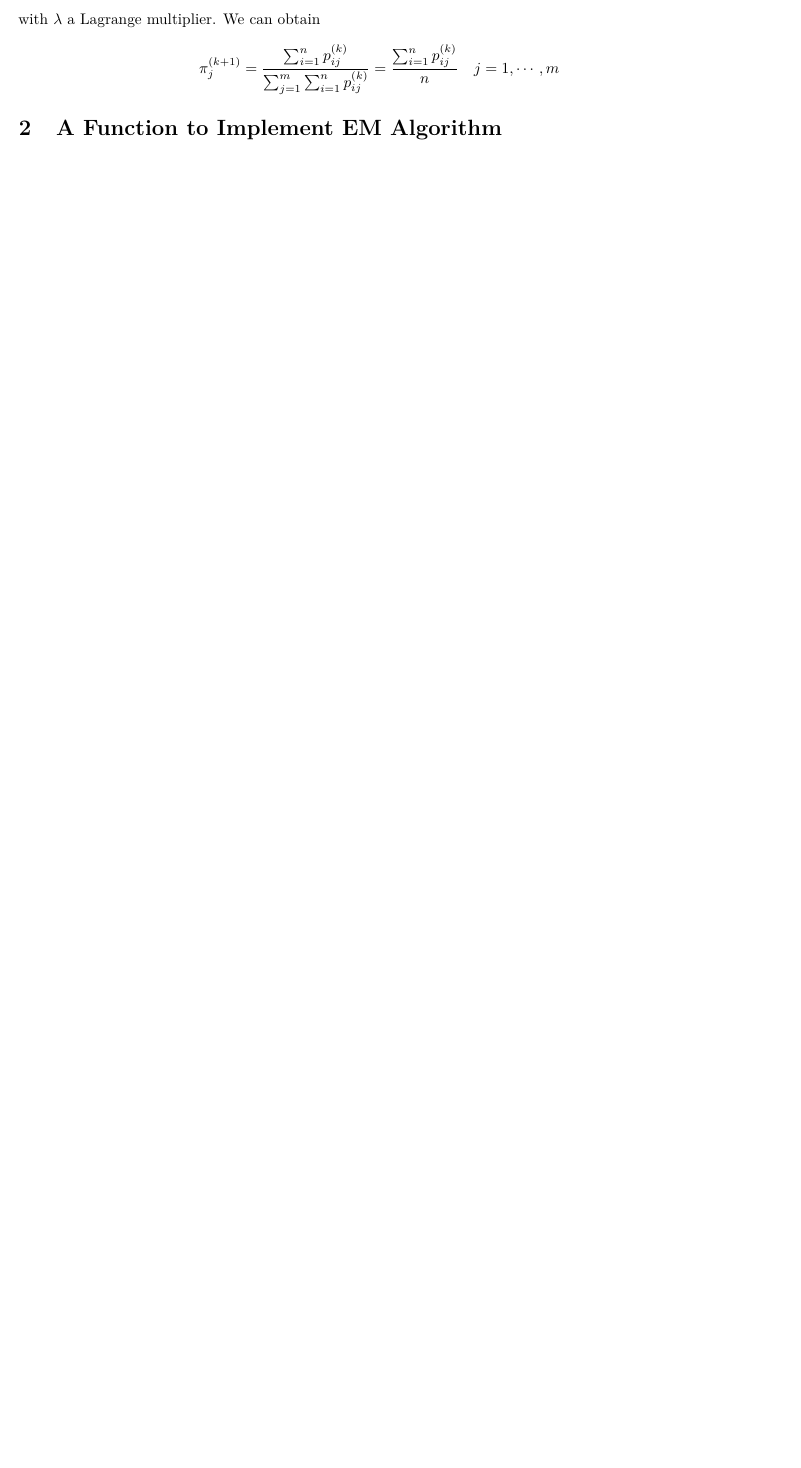
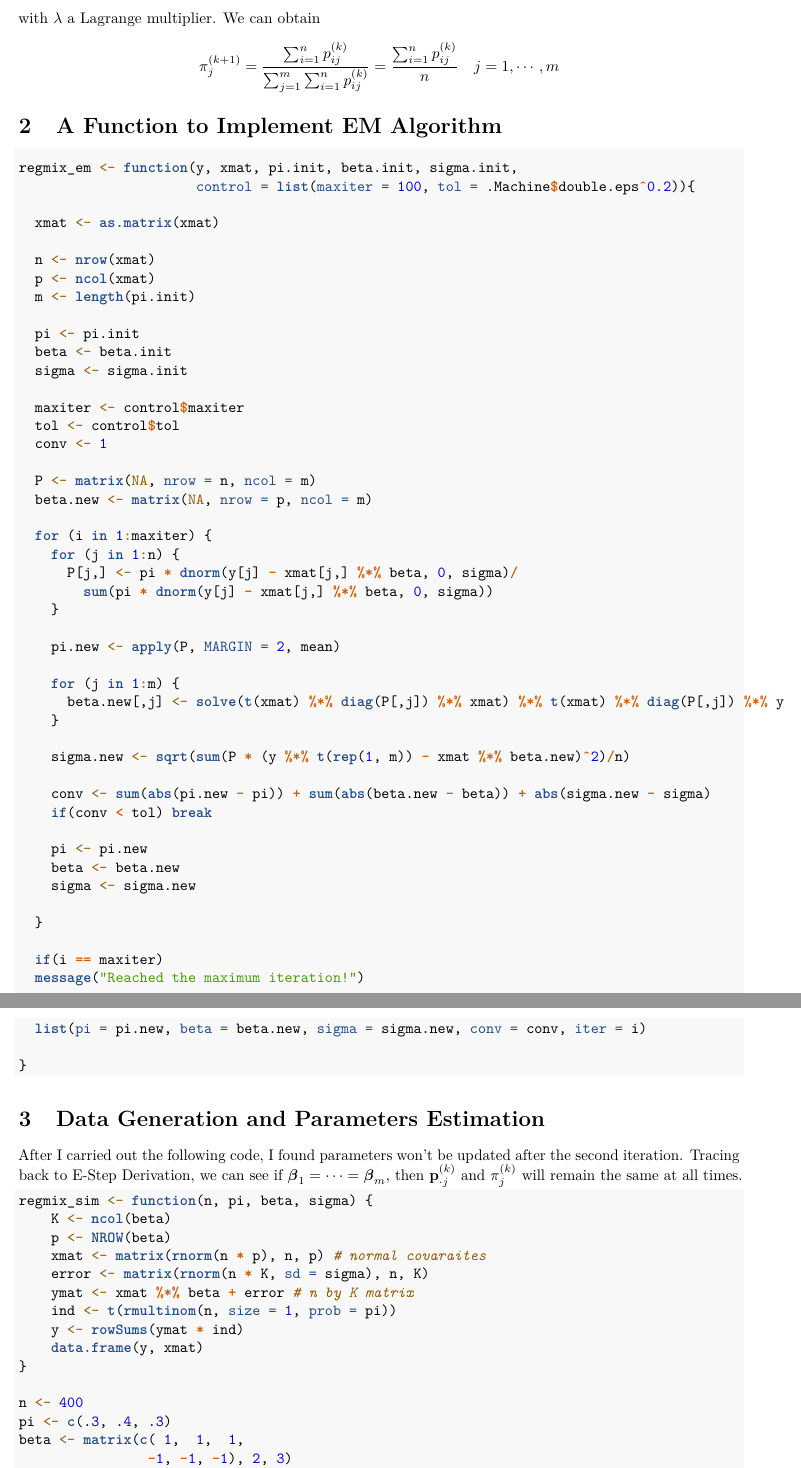
Before and after one commit to stat5361-2018f/em-bijuwang, an R Markdown document (HW 5.Rmd): part of page 3 of 3 before the commit and two parts of pages 3 and 4 of 5 after it, the two joined at a grey line, cut so that both start at the same text, the shorter picture padded with empty space. Rendered offline with R 4.5, knitr and Pandoc, then LaTeX, with nearby package versions.

Commit message:
Homework 5

````diff
--- a/HW 5.Rmd
+++ b/HW 5.Rmd
@@ -83,3 +83,74 @@ with $\lambda$ a Lagrange multiplier. We can obtain
 $$\pi^{(k+1)}_{j}=\frac{\sum^{n}_{i=1}p^{(k)}_{ij}}{\sum^{m}_{j=1}\sum^{n}_{i=1}p^{(k)}_{ij}}=\frac{\sum^{n}_{i=1}p^{(k)}_{ij}}{n}\quad j=1,\cdots,m$$
 
 # A Function to Implement EM Algorithm
+
+```{r}
+regmix_em <- function(y, xmat, pi.init, beta.init, sigma.init,
+                      control = list(maxiter = 100, tol = .Machine$double.eps^0.2)){
+
+  xmat <- as.matrix(xmat)
+
+  n <- nrow(xmat)
+  p <- ncol(xmat)
+  m <- length(pi.init)
+
+  pi <- pi.init
+  beta <- beta.init
+  sigma <- sigma.init
+
+  maxiter <- control$maxiter
+  tol <- control$tol
+  conv <- 1
+
+  P <- matrix(NA, nrow = n, ncol = m)
+  beta.new <- matrix(NA, nrow = p, ncol = m)
+
+  for (i in 1:maxiter) {
+    for (j in 1:n) {
+      P[j,] <- pi * dnorm(y[j] - xmat[j,] %*% beta, 0, sigma)/
+        sum(pi * dnorm(y[j] - xmat[j,] %*% beta, 0, sigma))
+    }
+
+    pi.new <- apply(P, MARGIN = 2, mean)
+
+    for (j in 1:m) {
+      beta.new[,j] <- solve(t(xmat) %*% diag(P[,j]) %*% xmat) %*% t(xmat) %*% diag(P[,j]) %*% y
+    }
+
+    sigma.new <- sqrt(sum(P * (y %*% t(rep(1, m)) - xmat %*% beta.new)^2)/n)
+
+    conv <- sum(abs(pi.new - pi)) + sum(abs(beta.new - beta)) + abs(sigma.new - sigma)
+    if(conv < tol) break
+
+    pi <- pi.new
+    beta <- beta.new
+    sigma <- sigma.new
+
+  }
+
+  if(i == maxiter)
+  message("Reached the maximum iteration!")
+
+  list(pi = pi.new, beta = beta.new, sigma = sigma.new, conv = conv, iter = i)
+
+}
+```
+
+# Data Generation and Parameters Estimation
+After I carried out the following code, I found parameters won't be updated after the second iteration. Tracing back to E-Step Derivation, we can see if $\boldsymbol{\beta}_{1}=\cdots=\boldsymbol{\beta}_{m}$, then $\mathbf{p}^{(k)}_{\cdot j}$ and $\pi^{(k)}_{j}$ will remain the same at all times.
+```{r}
+regmix_sim <- function(n, pi, beta, sigma) {
+    K <- ncol(beta)
+    p <- NROW(beta)
+    xmat <- matrix(rnorm(n * p), n, p) # normal covaraites
+    error <- matrix(rnorm(n * K, sd = sigma), n, K)
+    ymat <- xmat %*% beta + error # n by K matrix
+    ind <- t(rmultinom(n, size = 1, prob = pi))
+    y <- rowSums(ymat * ind)
+    data.frame(y, xmat)
+}
+
+n <- 400
+pi <- c(.3, .4, .3)
+beta <- matrix(c( 1,  1,  1,
+                -1, -1, -1), 2, 3)
````
Also changed, not shown: HW_5.pdf, HW 5.Rmd (22 more changed lines).
